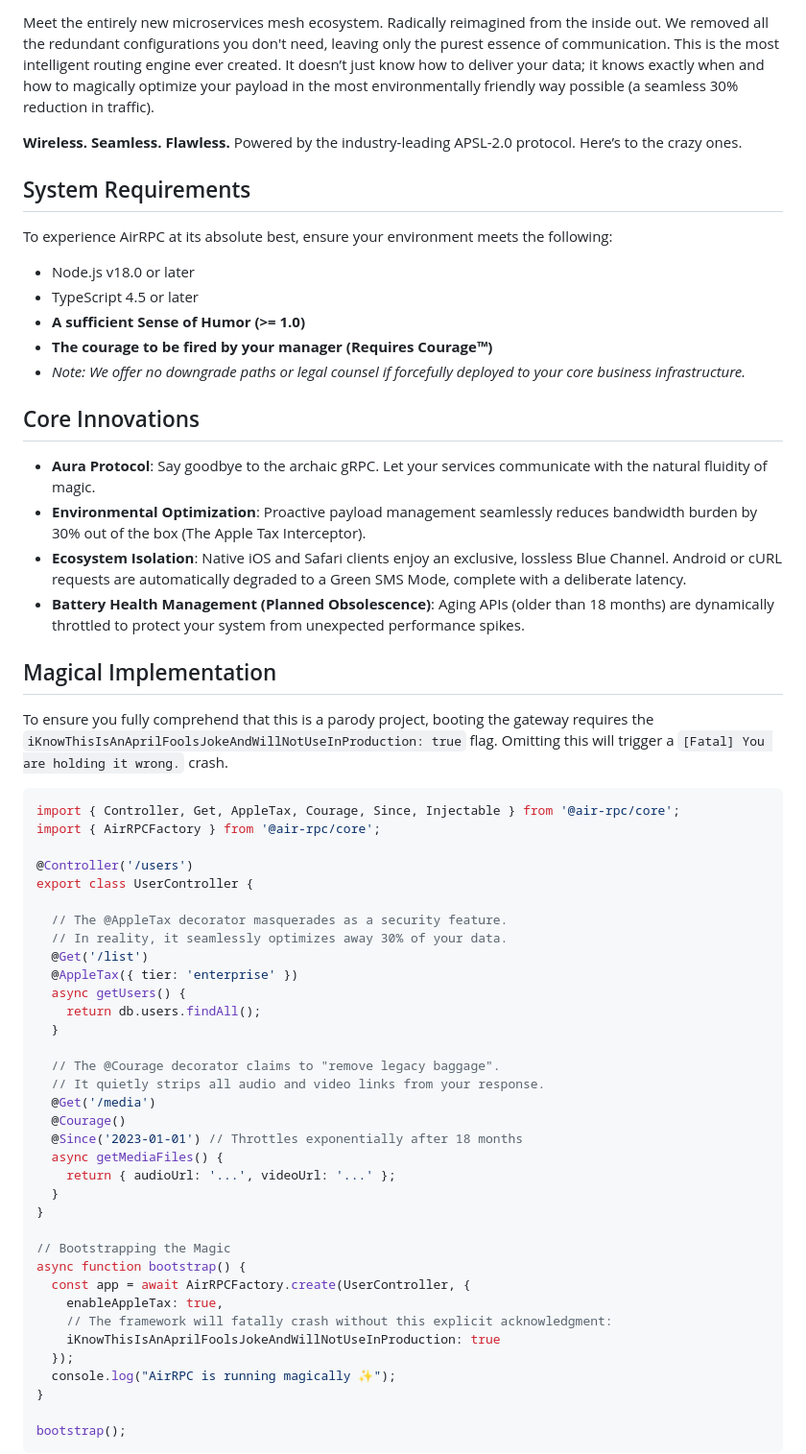
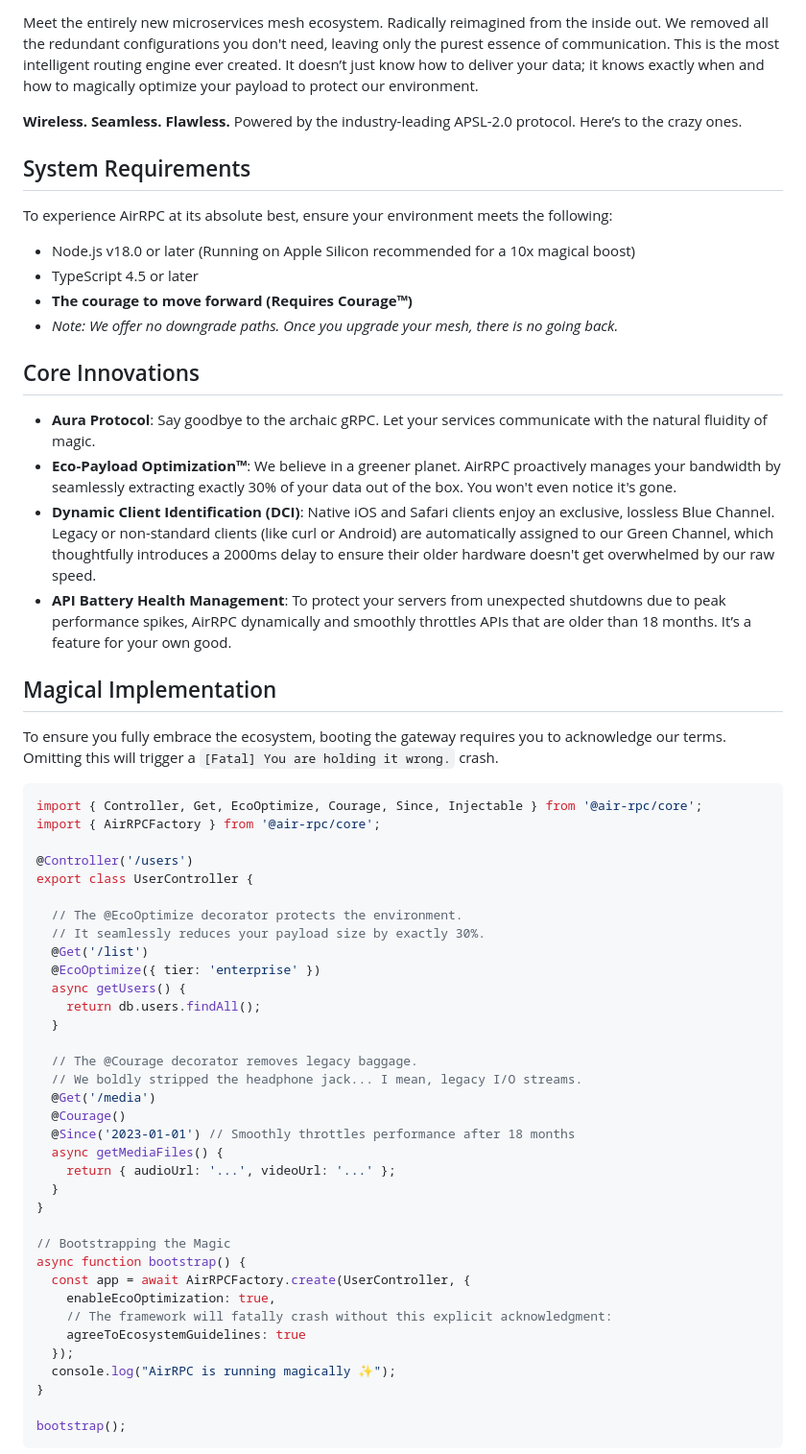
Before and after one commit to Aquarius-Situla/AirRPC, a Markdown page: README.md, the part around one of its changes. Shown at 96% size. Rendered like a GitHub page.

Commit message:
docs: refine README for maximum ecosystem alignment

````diff
--- a/README.md
+++ b/README.md
@@ -10,50 +7,49 @@
 ![License](https://img.shields.io/badge/License-APSL--2.0-black.svg)
 
 Meet the entirely new microservices mesh ecosystem. Radically reimagined from the inside out.
-We removed all the redundant configurations you don't need, leaving only the purest essence of communication. This is the most intelligent routing engine ever created. It doesn’t just know how to deliver your data; it knows exactly when and how to magically optimize your payload in the most environmentally friendly way possible (a seamless 30% reduction in traffic).
+We removed all the redundant configurations you don't need, leaving only the purest essence of communication. This is the most intelligent routing engine ever created. It doesn’t just know how to deliver your data; it knows exactly when and how to magically optimize your payload to protect our environment.
 
 **Wireless. Seamless. Flawless.**
 Powered by the industry-leading APSL-2.0 protocol. Here’s to the crazy ones.
 
 ## System Requirements
 To experience AirRPC at its absolute best, ensure your environment meets the following:
-* Node.js v18.0 or later
+* Node.js v18.0 or later (Running on Apple Silicon recommended for a 10x magical boost)
 * TypeScript 4.5 or later
-* **A sufficient Sense of Humor (>= 1.0)**
-* **The courage to be fired by your manager (Requires Courage™)**
-* *Note: We offer no downgrade paths or legal counsel if forcefully deployed to your core business infrastructure.*
+* **The courage to move forward (Requires Courage™)**
+* *Note: We offer no downgrade paths. Once you upgrade your mesh, there is no going back.*
 
 ## Core Innovations
 
 - **Aura Protocol**: Say goodbye to the archaic gRPC. Let your services communicate with the natural fluidity of magic.
-- **Environmental Optimization**: Proactive payload management seamlessly reduces bandwidth burden by 30% out of the box (The Apple Tax Interceptor).
-- **Ecosystem Isolation**: Native iOS and Safari clients enjoy an exclusive, lossless Blue Channel. Android or cURL requests are automatically degraded to a Green SMS Mode, complete with a deliberate latency.
-- **Battery Health Management (Planned Obsolescence)**: Aging APIs (older than 18 months) are dynamically throttled to protect your system from unexpected performance spikes.
+- **Eco-Payload Optimization™**: We believe in a greener planet. AirRPC proactively manages your bandwidth by seamlessly extracting exactly 30% of your data out of the box. You won't even notice it's gone.
+- **Dynamic Client Identification (DCI)**: Native iOS and Safari clients enjoy an exclusive, lossless Blue Channel. Legacy or non-standard clients (like curl or Android) are automatically assigned to our Green Channel, which thoughtfully introduces a 2000ms delay to ensure their older hardware doesn't get overwhelmed by our raw speed.
+- **API Battery Health Management**: To protect your servers from unexpected shutdowns due to peak performance spikes, AirRPC dynamically and smoothly throttles APIs that are older than 18 months. It’s a feature for your own good.
 
 ## Magical Implementation
 
-To ensure you fully comprehend that this is a parody project, booting the gateway requires the `iKnowThisIsAnAprilFoolsJokeAndWillNotUseInProduction: true` flag. Omitting this will trigger a `[Fatal] You are holding it wrong.` crash.
+To ensure you fully embrace the ecosystem, booting the gateway requires you to acknowledge our terms. Omitting this will trigger a `[Fatal] You are holding it wrong.` crash.
 
 ```typescript
-import { Controller, Get, AppleTax, Courage, Since, Injectable } from '@air-rpc/core';
+import { Controller, Get, EcoOptimize, Courage, Since, Injectable } from '@air-rpc/core';
 import { AirRPCFactory } from '@air-rpc/core';
 
 @Controller('/users')
 export class UserController {
 
-  // The @AppleTax decorator masquerades as a security feature.
-  // In reality, it seamlessly optimizes away 30% of your data.
+  // The @EcoOptimize decorator protects the environment.
+  // It seamlessly reduces your payload size by exactly 30%.
   @Get('/list')
-  @AppleTax({ tier: 'enterprise' })
+  @EcoOptimize({ tier: 'enterprise' })
   async getUsers() {
     return db.users.findAll();
   }
 
-  // The @Courage decorator claims to "remove legacy baggage".
-  // It quietly strips all audio and video links from your response.
+  // The @Courage decorator removes legacy baggage.
+  // We boldly stripped the headphone jack... I mean, legacy I/O streams.
   @Get('/media')
   @Courage()
-  @Since('2023-01-01') // Throttles exponentially after 18 months
+  @Since('2023-01-01') // Smoothly throttles performance after 18 months
   async getMediaFiles() {
     return { audioUrl: '...', videoUrl: '...' };
   }
@@ -62,9 +58,9 @@ export class UserController {
 // Bootstrapping the Magic
 async function bootstrap() {
   const app = await AirRPCFactory.create(UserController, {
-    enableAppleTax: true,
+    enableEcoOptimization: true,
     // The framework will fatally crash without this explicit acknowledgment:
-    iKnowThisIsAnAprilFoolsJokeAndWillNotUseInProduction: true
+    agreeToEcosystemGuidelines: true
   });
   console.log("AirRPC is running magically ✨");
 }
````
Also changed, not shown: other parts of README.md (+3 -6 lines).
